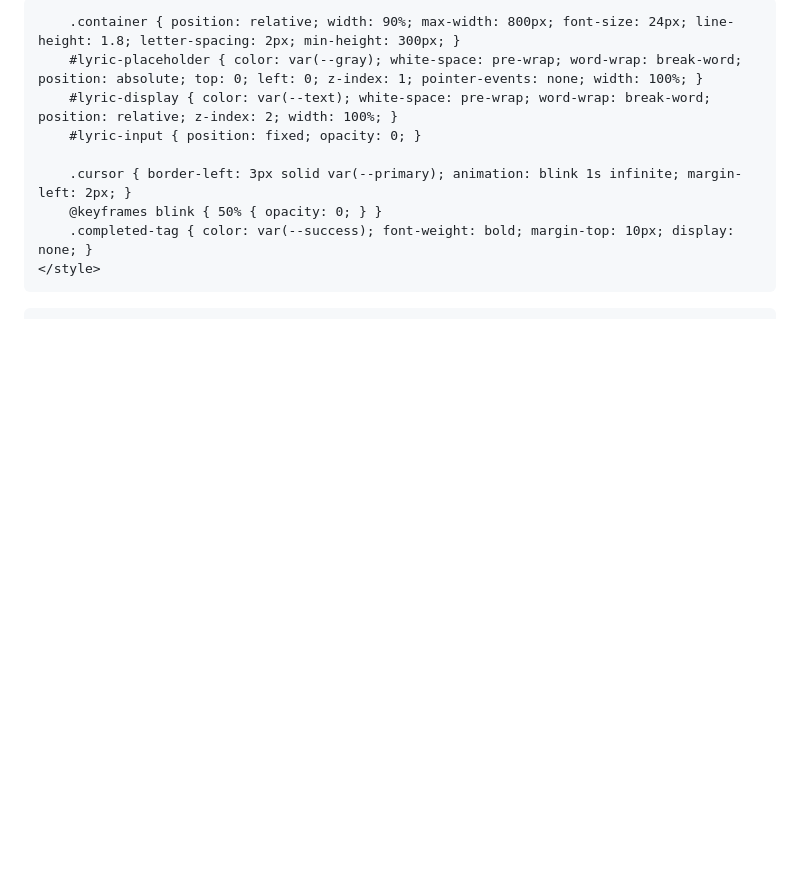
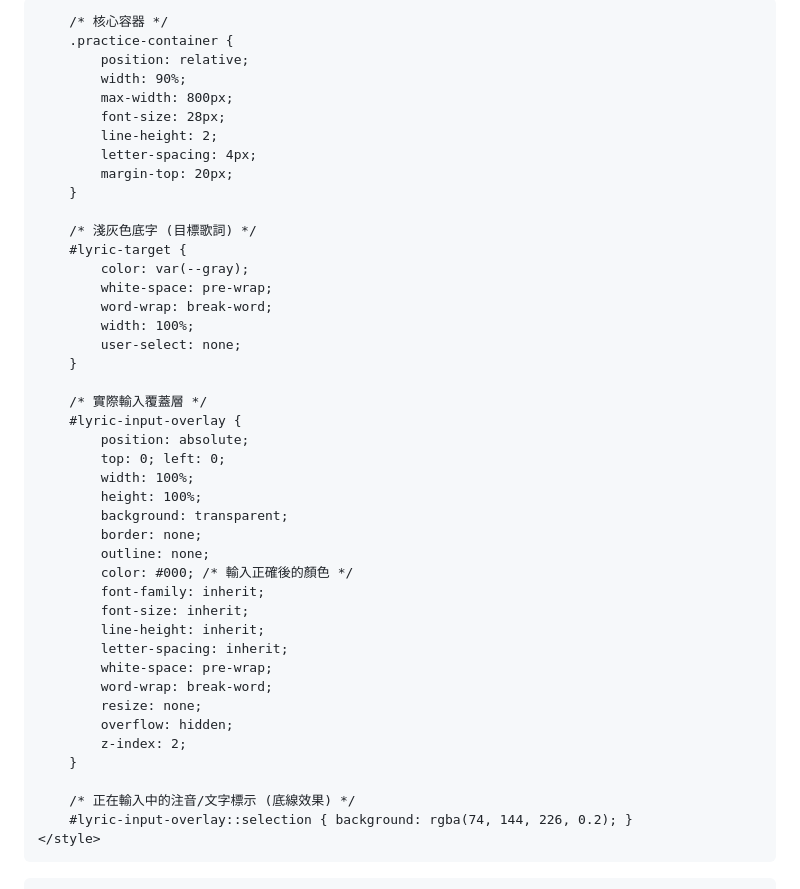
Before and after one commit to SummerYu1999/SingSangSung, a Markdown page: README.md, the part around one of its changes. GitHub-like rendering; blank space fills up the shorter version.

Commit message:
real type
Updated the title and adjusted styles in the README.

```diff
--- a/README.md
+++ b/README.md
@@ -3,22 +3,54 @@
 <head>
     <meta charset="UTF-8">
     <meta name="viewport" content="width=device-width, initial-scale=1.0">
-    <title>SingSangSung - 歌詞背誦庫</title>
+    <title>SingSangSung - 中文背誦版</title>
     <style>
-        :root { --primary: #4a90e2; --bg: #f8f9fa; --text: #333; --gray: #d3d3d3; --success: #28a745; }
-        body { font-family: "Microsoft JhengHei", sans-serif; background: var(--bg); display: flex; flex-direction: column; align-items: center; padding: 20px; color: var(--text); }
-        .control-panel { background: white; padding: 20px; border-radius: 12px; box-shadow: 0 4px 6px rgba(0,0,0,0.1); margin-bottom: 30px; width: 90%; max-width: 600px; text-align: center; }
-        select, button { padding: 10px; font-size: 16px; border-radius: 6px; border: 1px solid #ccc; margin: 5px; cursor: pointer; }
-        button { background: var(--primary); color: white; border: none; transition: 0.3s; }
-        button:hover { opacity: 0.8; }
+        :root { --primary: #4a90e2; --bg: #f8f9fa; --text: #333; --gray: #d3d3d3; }
+        body { font-family: "Microsoft JhengHei", sans-serif; background: var(--bg); display: flex; flex-direction: column; align-items: center; padding: 20px; }
+        .control-panel { background: white; padding: 15px; border-radius: 12px; box-shadow: 0 2px 5px rgba(0,0,0,0.1); margin-bottom: 20px; width: 90%; max-width: 600px; text-align: center; }
 
-        .container { position: relative; width: 90%; max-width: 800px; font-size: 24px; line-height: 1.8; letter-spacing: 2px; min-height: 300px; }
-        #lyric-placeholder { color: var(--gray); white-space: pre-wrap; word-wrap: break-word; position: absolute; top: 0; left: 0; z-index: 1; pointer-events: none; width: 100%; }
-        #lyric-display { color: var(--text); white-space: pre-wrap; word-wrap: break-word; position: relative; z-index: 2; width: 100%; }
-        #lyric-input { position: fixed; opacity: 0; }
+        /* 核心容器 */
+        .practice-container {
+            position: relative;
+            width: 90%;
+            max-width: 800px;
+            font-size: 28px;
+            line-height: 2;
+            letter-spacing: 4px;
+            margin-top: 20px;
+        }
 
-        .cursor { border-left: 3px solid var(--primary); animation: blink 1s infinite; margin-left: 2px; }
-        @keyframes blink { 50% { opacity: 0; } }
-        .completed-tag { color: var(--success); font-weight: bold; margin-top: 10px; display: none; }
+        /* 淺灰色底字 (目標歌詞) */
+        #lyric-target {
+            color: var(--gray);
+            white-space: pre-wrap;
+            word-wrap: break-word;
+            width: 100%;
+            user-select: none;
+        }
+
+        /* 實際輸入覆蓋層 */
+        #lyric-input-overlay {
+            position: absolute;
+            top: 0; left: 0;
+            width: 100%;
+            height: 100%;
+            background: transparent;
+            border: none;
+            outline: none;
+            color: #000; /* 輸入正確後的顏色 */
+            font-family: inherit;
+            font-size: inherit;
+            line-height: inherit;
+            letter-spacing: inherit;
+            white-space: pre-wrap;
+            word-wrap: break-word;
+            resize: none;
+            overflow: hidden;
+            z-index: 2;
+        }
+
+        /* 正在輸入中的注音/文字標示 (底線效果) */
+        #lyric-input-overlay::selection { background: rgba(74, 144, 226, 0.2); }
     </style>
 </head>
```
Also changed, not shown: other parts of README.md (+44 -75 lines).
